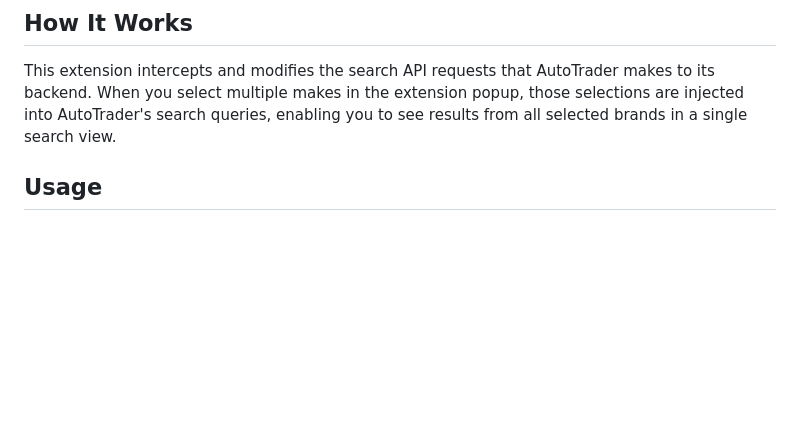
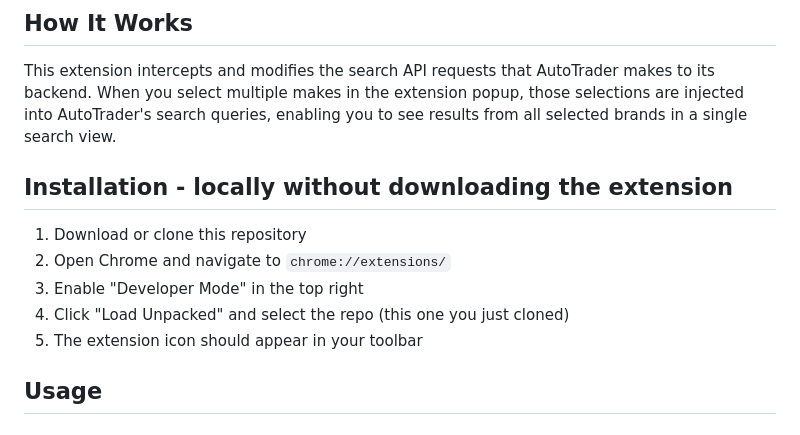
Before and after one commit to FazYas123/AutoTraderExtension, a Markdown page: README.md, the part around the change. Drawn GitHub-style; blank space fills up the shorter version.

```diff
--- a/README.md
+++ b/README.md
@@ -23,6 +23,14 @@ This extension allows you to:
 ## How It Works
 
 This extension intercepts and modifies the search API requests that AutoTrader makes to its backend. When you select multiple makes in the extension popup, those selections are injected into AutoTrader's search queries, enabling you to see results from all selected brands in a single search view.
+
+## Installation - locally without downloading the extension
+
+1. Download or clone this repository
+2. Open Chrome and navigate to `chrome://extensions/`
+3. Enable "Developer Mode" in the top right
+4. Click "Load Unpacked" and select the repo (this one you just cloned)
+5. The extension icon should appear in your toolbar
 
 ## Usage
 
```
